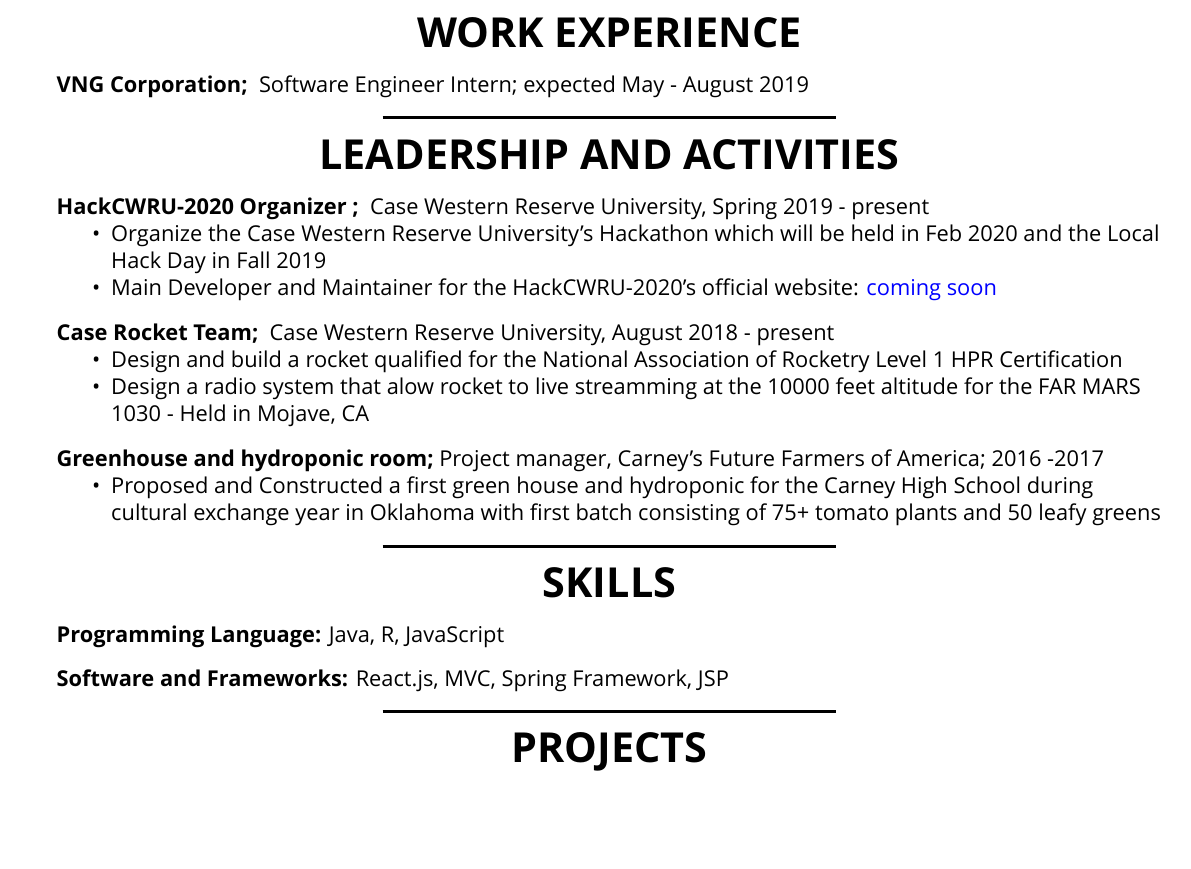
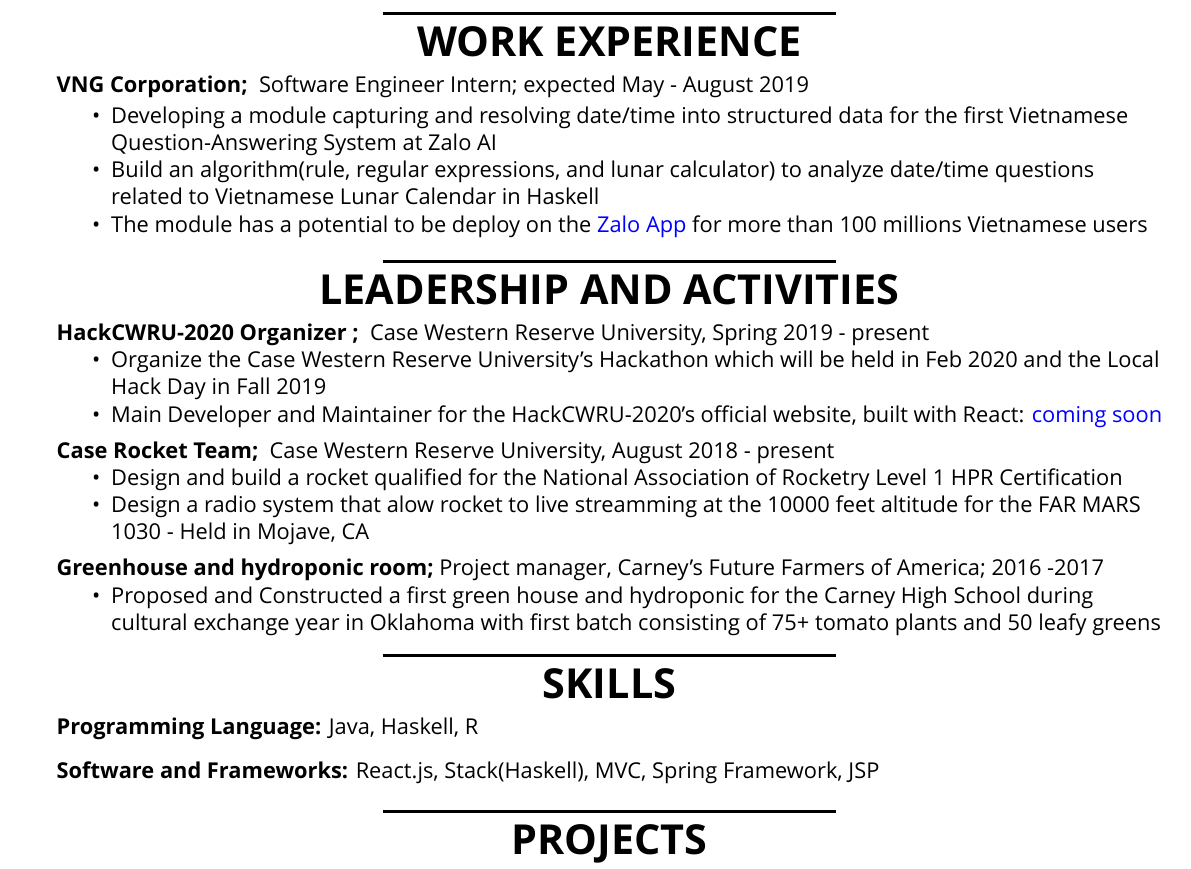
Before and after one commit to justinphan3110/Resume, a LaTeX CV (latex/resume.tex): part of the page, cut so that both start at the same text, the shorter picture padded with empty space. Compiled offline with XeLaTeX; a missing font is replaced by an installed copy or a similar font.

Commit message:
vng intern beta

```diff
--- a/latex/resume.tex
+++ b/latex/resume.tex
@@ -44,7 +44,16 @@
 \centering{\huge \textbf{WORK EXPERIENCE}}
 \begin{flushleft}
 	\textbf{VNG Corporation; } Software Engineer Intern; expected May - August 2019 \\
-	\centering{\noindent\makebox{\rule{8cm}{1.5pt}}}
+	\vspace{-\topsep}
+	\begin{itemize}
+		\setlength{\parskip}{0pt}
+		\setlength{\itemsep}{0pt plus 1pt}
+		\item Developing a module capturing and resolving date/time into structured data for the first Vietnamese Question-Answering System at Zalo AI
+		\item Build an algorithm(rule, regular expressions, and lunar calculator) to analyze date/time questions related to Vietnamese Lunar Calendar in Haskell
+		\item The module has a potential to be deploy on the \href{https://oa.zalo.me/home}{Zalo App} for more than 100 millions Vietnamese users
+	\end{itemize}
+\vspace{-\topsep}
+\centering{\noindent\makebox{\rule{8cm}{1.5pt}}}
 \end{flushleft}
 
 %======= Leadership and Acitivities =====
@@ -59,7 +68,7 @@
 		\setlength{\parskip}{0pt}
 		\setlength{\itemsep}{0pt plus 1pt}
 		\item Organize the Case Western Reserve University's Hackathon which will be held in Feb 2020 and the Local Hack Day in Fall 2019 \\
-		\item Main Developer and Maintainer for the HackCWRU-2020's official website: \href{https://hackcwru.github.io/HackCWRU2020-Website/}{coming soon}
+		\item Main Developer and Maintainer for the HackCWRU-2020's official website, built with React: \href{https://hackcwru.github.io/HackCWRU2020-Website/}{coming soon}
 	\end{itemize}
 
 	%=== CRT ===
@@ -87,9 +96,9 @@
 %====== Skills ======
 \centering{\huge \textbf{SKILLS}}
 \begin{flushleft}
-	\textbf{Programming Language:} Java, R, JavaScript \\
+	\textbf{Programming Language:} Java, Haskell, R \\
 	\doublespacing
-	\textbf{Software and Frameworks:} React.js, MVC, Spring Framework, JSP \\
+	\textbf{Software and Frameworks:} React.js, Stack(Haskell), MVC, Spring Framework, JSP \\
 \vspace{-\topsep}
 \centering{\noindent\makebox{\rule{8cm}{1.5pt}}}
 \end{flushleft}
```
Also changed, not shown: latex/resume.pdf, resume.pdf, 2 other files.
